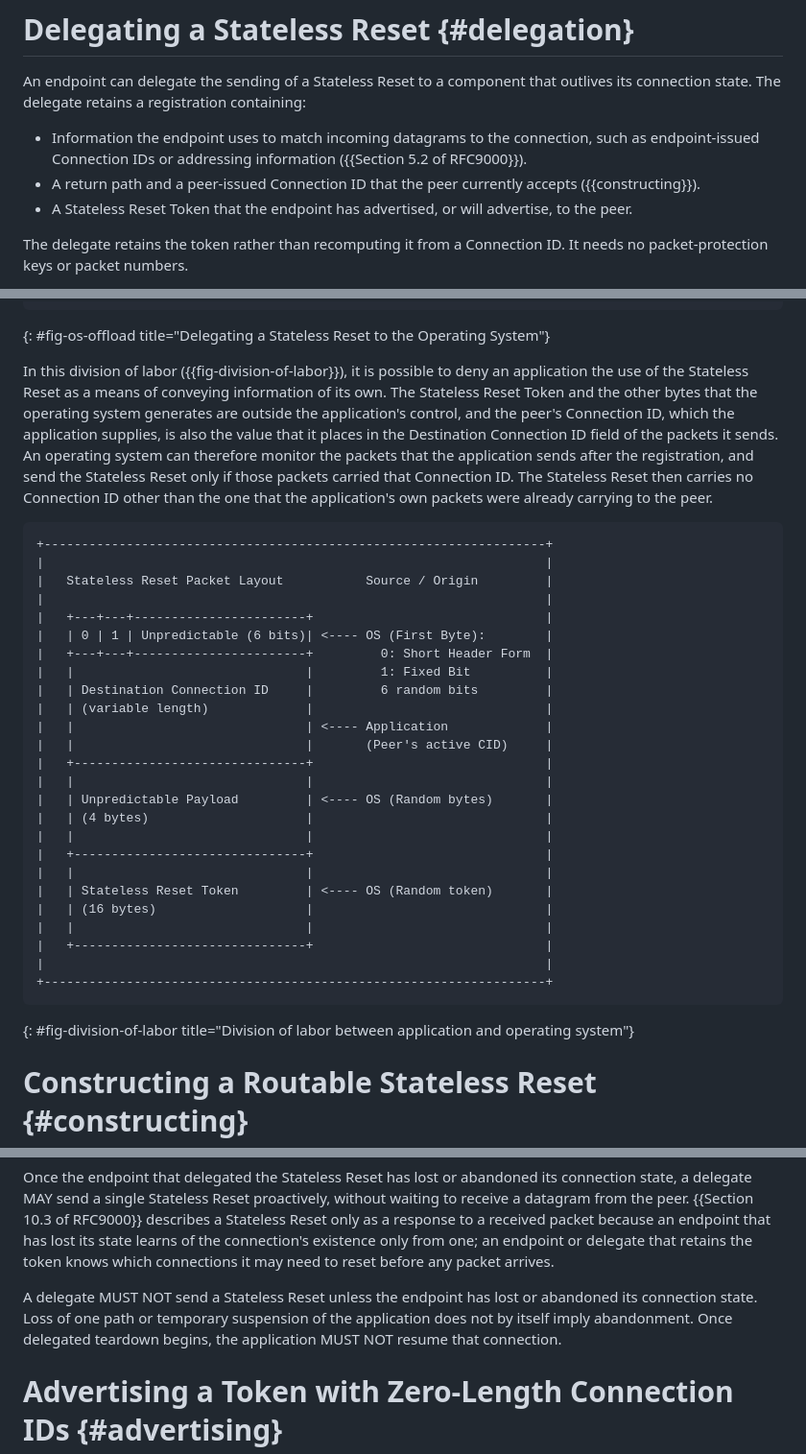
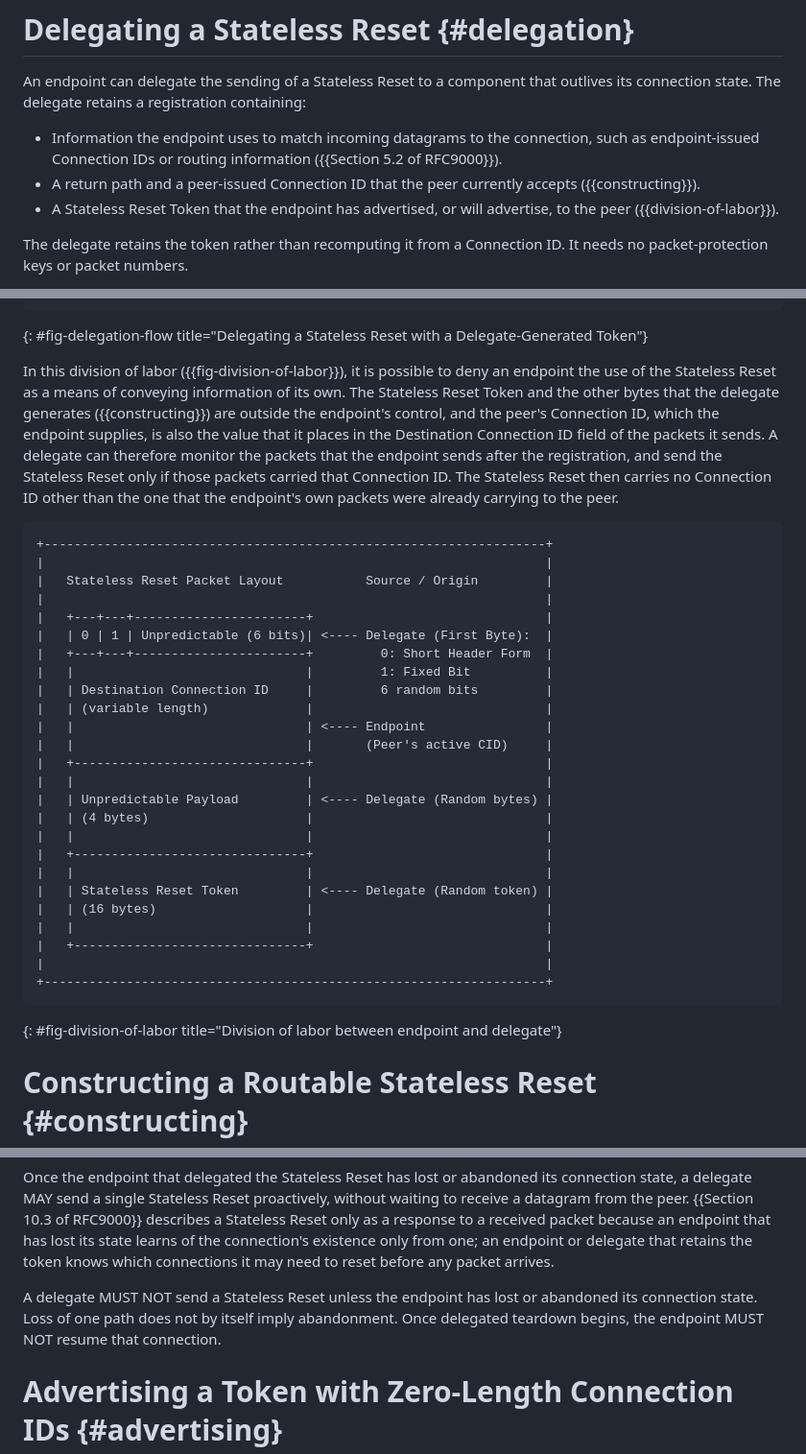
Before and after one commit to kazuho/draft-kazuho-quic-delegated-stateless-reset, a Markdown page: draft-kazuho-quic-delegated-stateless-reset.md, 3 parts joined by grey strips. Shown at 96% size. GitHub-like rendering.

```diff
--- a/draft-kazuho-quic-delegated-stateless-reset.md
+++ b/draft-kazuho-quic-delegated-stateless-reset.md
@@ -136,12 +139,12 @@ An endpoint can delegate the sending of a Stateless Reset to a component that
 outlives its connection state. The delegate retains a registration containing:
 
 * Information the endpoint uses to match incoming datagrams to the connection,
-  such as endpoint-issued Connection IDs or addressing information
+  such as endpoint-issued Connection IDs or routing information
   ({{Section 5.2 of RFC9000}}).
 * A return path and a peer-issued Connection ID that the peer currently accepts
   ({{constructing}}).
 * A Stateless Reset Token that the endpoint has advertised, or will advertise,
-  to the peer.
+  to the peer ({{division-of-labor}}).
 
 The delegate retains the token rather than recomputing it from a Connection ID.
 It needs no packet-protection keys or packet numbers.
@@ -247,18 +251,18 @@ to a new connection that reuses the socket or 5-tuple.
 |                                                                 |
 +-----------------------------------------------------------------+
 ~~~
-{: #fig-os-offload title="Delegating a Stateless Reset to the Operating System"}
+{: #fig-delegation-flow title="Delegating a Stateless Reset with a Delegate-Generated Token"}
 
 In this division of labor ({{fig-division-of-labor}}), it is possible to deny
-an application the use of the Stateless Reset as a means of conveying
+an endpoint the use of the Stateless Reset as a means of conveying
 information of its own. The Stateless Reset Token and the other bytes that the
-operating system generates are outside the application's control, and the
-peer's Connection ID, which the application supplies, is also the value that
-it places in the Destination Connection ID field of the packets it sends. An
-operating system can therefore monitor the packets that the application sends
+delegate generates ({{constructing}}) are outside the endpoint's control, and the
+peer's Connection ID, which the endpoint supplies, is also the value that
+it places in the Destination Connection ID field of the packets it sends. A
+delegate can therefore monitor the packets that the endpoint sends
 after the registration, and send the Stateless Reset only if those packets
 carried that Connection ID. The Stateless Reset then carries no Connection ID
-other than the one that the application's own packets were already carrying to
+other than the one that the endpoint's own packets were already carrying to
 the peer.
 
 ~~~ aasvg
@@ -267,28 +271,28 @@ the peer.
 |   Stateless Reset Packet Layout           Source / Origin         |
 |                                                                   |
 |   +---+---+-----------------------+                               |
-|   | 0 | 1 | Unpredictable (6 bits)| <---- OS (First Byte):        |
+|   | 0 | 1 | Unpredictable (6 bits)| <---- Delegate (First Byte):  |
 |   +---+---+-----------------------+         0: Short Header Form  |
 |   |                               |         1: Fixed Bit          |
 |   | Destination Connection ID     |         6 random bits         |
 |   | (variable length)             |                               |
-|   |                               | <---- Application             |
+|   |                               | <---- Endpoint                |
 |   |                               |       (Peer's active CID)     |
 |   +-------------------------------+                               |
 |   |                               |                               |
-|   | Unpredictable Payload         | <---- OS (Random bytes)       |
+|   | Unpredictable Payload         | <---- Delegate (Random bytes) |
 |   | (4 bytes)                     |                               |
 |   |                               |                               |
 |   +-------------------------------+                               |
 |   |                               |                               |
-|   | Stateless Reset Token         | <---- OS (Random token)       |
+|   | Stateless Reset Token         | <---- Delegate (Random token) |
 |   | (16 bytes)                    |                               |
 |   |                               |                               |
 |   +-------------------------------+                               |
 |                                                                   |
 +-------------------------------------------------------------------+
 ~~~
-{: #fig-division-of-labor title="Division of labor between application and operating system"}
+{: #fig-division-of-labor title="Division of labor between endpoint and delegate"}
 
 
 # Constructing a Routable Stateless Reset {#constructing}
@@ -340,9 +344,9 @@ one; an endpoint or delegate that retains the token knows which connections it
 may need to reset before any packet arrives.
 
 A delegate MUST NOT send a Stateless Reset unless the endpoint has lost or
-abandoned its connection state. Loss of one path or temporary suspension of
-the application does not by itself imply abandonment. Once delegated teardown
-begins, the application MUST NOT resume that connection.
+abandoned its connection state. Loss of one path does not by itself imply
+abandonment. Once delegated teardown begins, the endpoint MUST NOT resume that
+connection.
 
 
 # Advertising a Token with Zero-Length Connection IDs {#advertising}
```
Also changed, not shown: other parts of draft-kazuho-quic-delegated-stateless-reset.md (+46 -42 lines).
